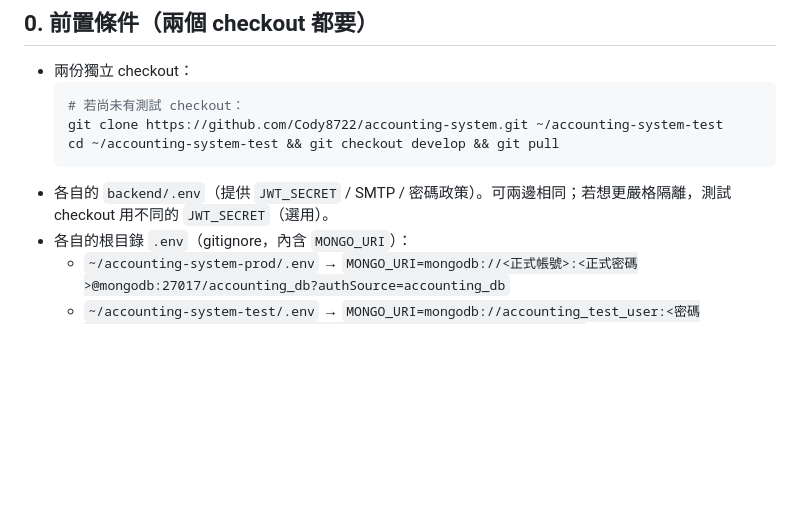
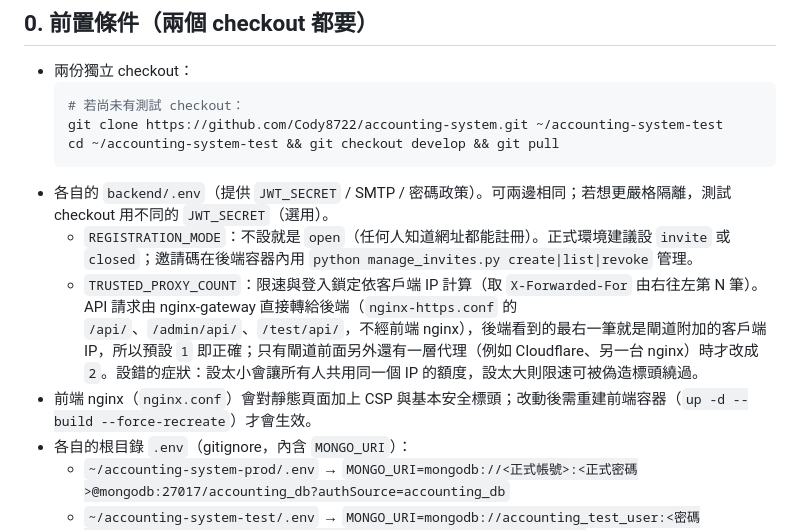
Before and after one commit to Cody8722/accounting-system, a Markdown page: docs/DEPLOY_TWO_ENV.md, the part around the change. Drawn GitHub-style; blank space fills up the shorter version.

````diff
--- a/docs/DEPLOY_TWO_ENV.md
+++ b/docs/DEPLOY_TWO_ENV.md
@@ -24,6 +24,9 @@ proxy（`accounting-proxy`）獨立長駐，前後端經外部 `edge` 網路互
   cd ~/accounting-system-test && git checkout develop && git pull
   ```
 - 各自的 `backend/.env`（提供 `JWT_SECRET` / SMTP / 密碼政策）。可兩邊相同；若想更嚴格隔離，測試 checkout 用不同的 `JWT_SECRET`（選用）。
+  - `REGISTRATION_MODE`：不設就是 `open`（任何人知道網址都能註冊）。正式環境建議設 `invite` 或 `closed`；邀請碼在後端容器內用 `python manage_invites.py create|list|revoke` 管理。
+  - `TRUSTED_PROXY_COUNT`：限速與登入鎖定依客戶端 IP 計算（取 `X-Forwarded-For` 由右往左第 N 筆）。API 請求由 nginx-gateway 直接轉給後端（`nginx-https.conf` 的 `/api/`、`/admin/api/`、`/test/api/`，不經前端 nginx），後端看到的最右一筆就是閘道附加的客戶端 IP，所以預設 `1` 即正確；只有閘道前面另外還有一層代理（例如 Cloudflare、另一台 nginx）時才改成 `2`。設錯的症狀：設太小會讓所有人共用同一個 IP 的額度，設太大則限速可被偽造標頭繞過。
+- 前端 nginx（`nginx.conf`）會對靜態頁面加上 CSP 與基本安全標頭；改動後需重建前端容器（`up -d --build --force-recreate`）才會生效。
 - 各自的根目錄 `.env`（gitignore，內含 `MONGO_URI`）：
   - `~/accounting-system-prod/.env` → `MONGO_URI=mongodb://<正式帳號>:<正式密碼>@mongodb:27017/accounting_db?authSource=accounting_db`
   - `~/accounting-system-test/.env` → `MONGO_URI=mongodb://accounting_test_user:<密碼>@mongodb:27017/accounting_db_test?authSource=accounting_db_test`
````
Also changed, not shown: README.md (+9 -5 lines), docs/API.md (+21 -8 lines).
